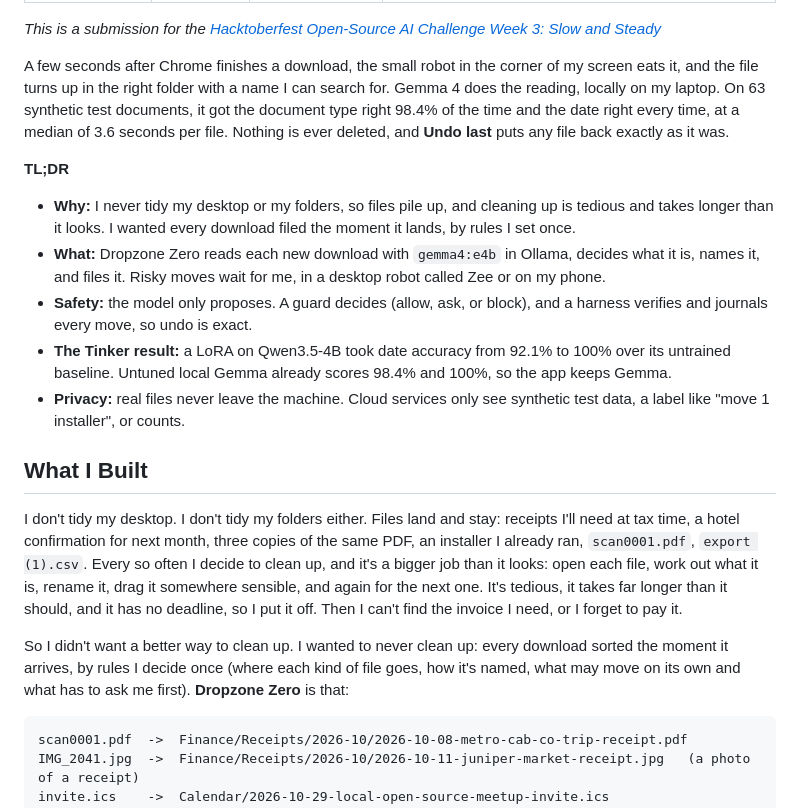
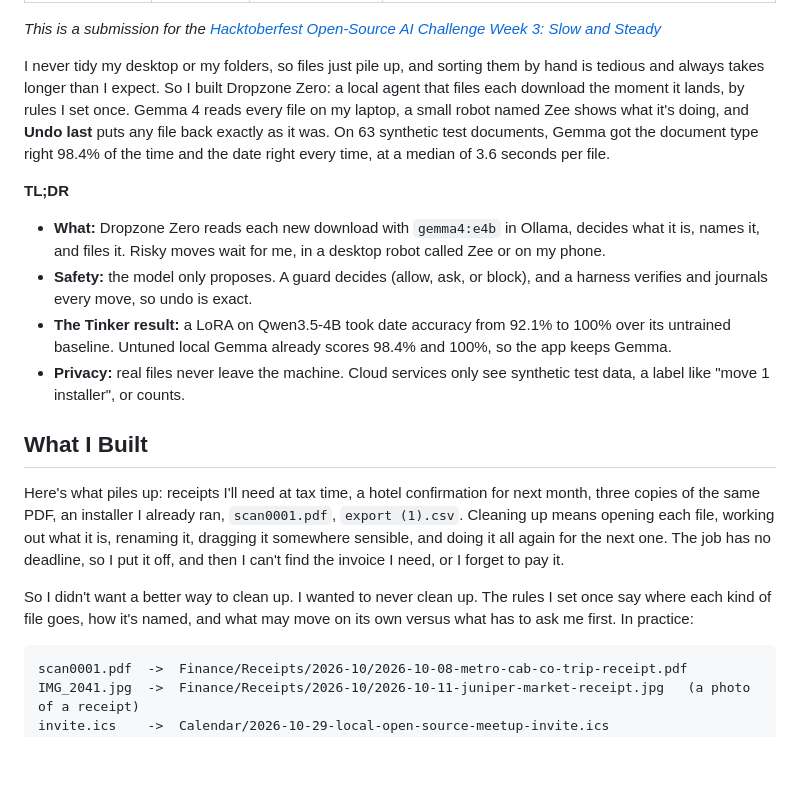
Before and after one commit to scs0209/dropzone-zero, a Markdown page: docs/dev-post.md, the part around the change. Rendered like a GitHub page; blank space fills up the shorter version.

Commit message:
docs: open with the problem before the result, and drop the repeats
Co-Authored-By: Claude Opus 5.5 <noreply@anthropic.com>

````diff
--- a/docs/dev-post.md
+++ b/docs/dev-post.md
@@ -7,11 +7,10 @@ cover_image: https://raw.githubusercontent.com/scs0209/dropzone-zero/main/docs/m
 
 *This is a submission for the [Hacktoberfest Open-Source AI Challenge Week 3: Slow and Steady](https://dev.to/challenges/hacktoberfest-week3-2026-10-19)*
 
-A few seconds after Chrome finishes a download, the small robot in the corner of my screen eats it, and the file turns up in the right folder with a name I can search for. Gemma 4 does the reading, locally on my laptop. On 63 synthetic test documents, it got the document type right 98.4% of the time and the date right every time, at a median of 3.6 seconds per file. Nothing is ever deleted, and **Undo last** puts any file back exactly as it was.
+I never tidy my desktop or my folders, so files just pile up, and sorting them by hand is tedious and always takes longer than I expect. So I built Dropzone Zero: a local agent that files each download the moment it lands, by rules I set once. Gemma 4 reads every file on my laptop, a small robot named Zee shows what it's doing, and **Undo last** puts any file back exactly as it was. On 63 synthetic test documents, Gemma got the document type right 98.4% of the time and the date right every time, at a median of 3.6 seconds per file.
 
 **TL;DR**
 
-- **Why:** I never tidy my desktop or my folders, so files pile up, and cleaning up is tedious and takes longer than it looks. I wanted every download filed the moment it lands, by rules I set once.
 - **What:** Dropzone Zero reads each new download with `gemma4:e4b` in Ollama, decides what it is, names it, and files it. Risky moves wait for me, in a desktop robot called Zee or on my phone.
 - **Safety:** the model only proposes. A guard decides (allow, ask, or block), and a harness verifies and journals every move, so undo is exact.
 - **The Tinker result:** a LoRA on Qwen3.5-4B took date accuracy from 92.1% to 100% over its untrained baseline. Untuned local Gemma already scores 98.4% and 100%, so the app keeps Gemma.
@@ -19,9 +18,9 @@ A few seconds after Chrome finishes a download, the small robot in the corner of
 
 ## What I Built
 
-I don't tidy my desktop. I don't tidy my folders either. Files land and stay: receipts I'll need at tax time, a hotel confirmation for next month, three copies of the same PDF, an installer I already ran, `scan0001.pdf`, `export (1).csv`. Every so often I decide to clean up, and it's a bigger job than it looks: open each file, work out what it is, rename it, drag it somewhere sensible, and again for the next one. It's tedious, it takes far longer than it should, and it has no deadline, so I put it off. Then I can't find the invoice I need, or I forget to pay it.
+Here's what piles up: receipts I'll need at tax time, a hotel confirmation for next month, three copies of the same PDF, an installer I already ran, `scan0001.pdf`, `export (1).csv`. Cleaning up means opening each file, working out what it is, renaming it, dragging it somewhere sensible, and doing it all again for the next one. The job has no deadline, so I put it off, and then I can't find the invoice I need, or I forget to pay it.
 
-So I didn't want a better way to clean up. I wanted to never clean up: every download sorted the moment it arrives, by rules I decide once (where each kind of file goes, how it's named, what may move on its own and what has to ask me first). **Dropzone Zero** is that:
+So I didn't want a better way to clean up. I wanted to never clean up. The rules I set once say where each kind of file goes, how it's named, and what may move on its own versus what has to ask me first. In practice:
 
 ```
 scan0001.pdf  ->  Finance/Receipts/2026-10/2026-10-08-metro-cab-co-trip-receipt.pdf
````
